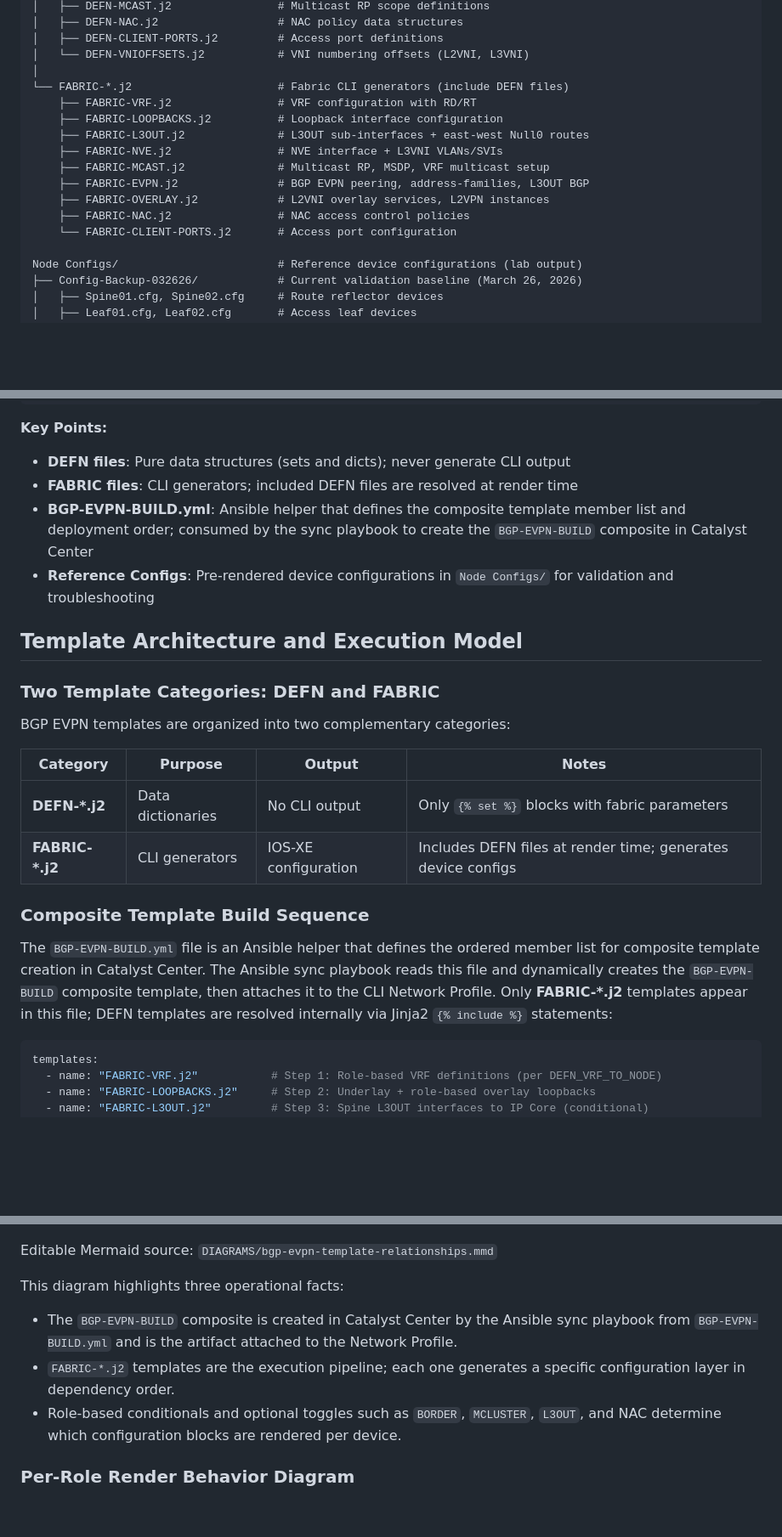
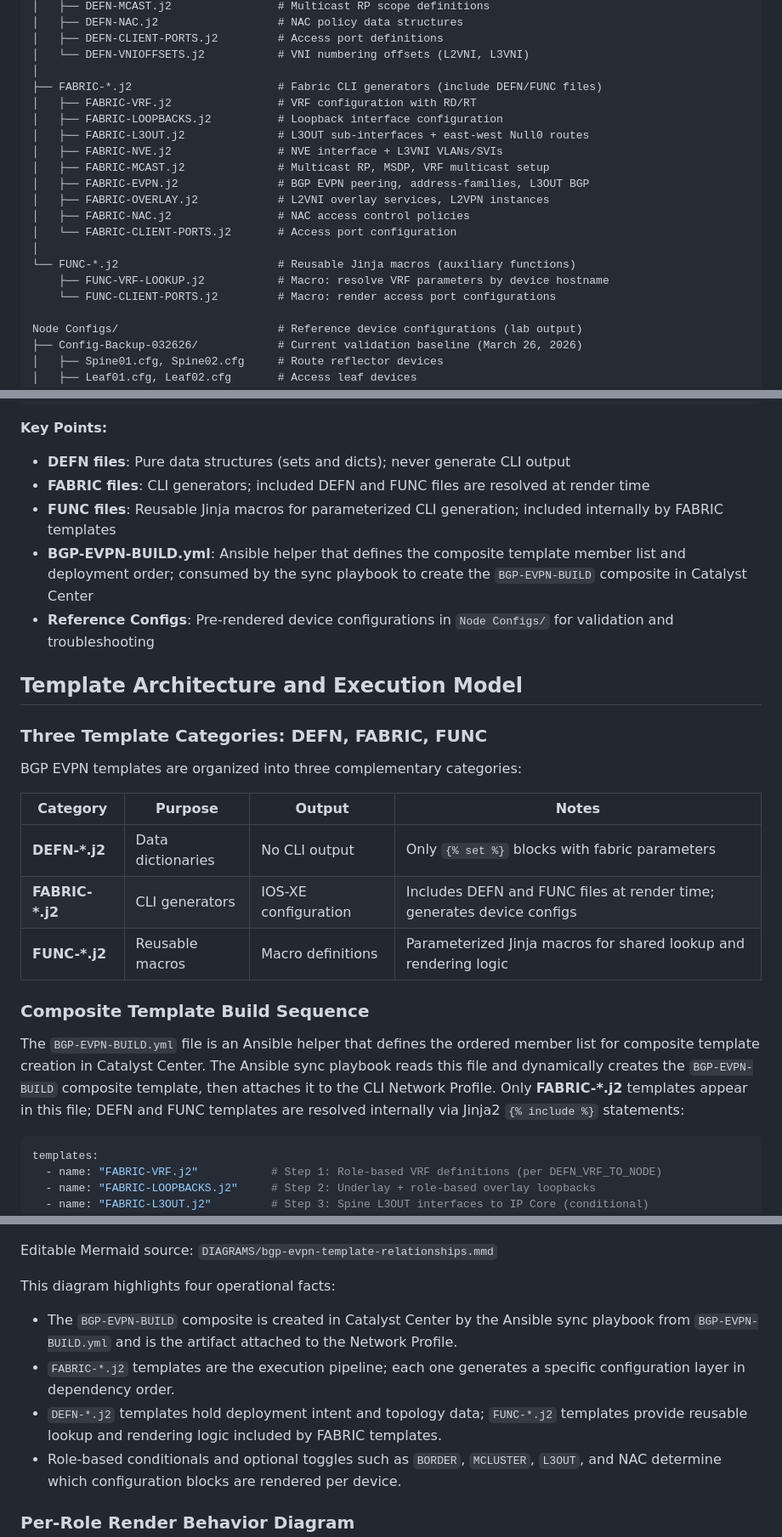
Before and after one commit to imanassypov/CatalystCenter-BGP-EVPN-VXLAN, a Markdown page: README.md, 3 parts joined by grey strips. Shown at 85% size. Rendered like a GitHub page; blank space fills up the shorter version.

Commit message:
README: restore FUNC references and explanations

````diff
--- a/README.md
+++ b/README.md
@@ -68,16 +68,20 @@ BGP EVPN/                            # Template source files (Jinja2)
 │   ├── DEFN-CLIENT-PORTS.j2         # Access port definitions
 │   └── DEFN-VNIOFFSETS.j2           # VNI numbering offsets (L2VNI, L3VNI)
 │
-└── FABRIC-*.j2                      # Fabric CLI generators (include DEFN files)
-    ├── FABRIC-VRF.j2                # VRF configuration with RD/RT
-    ├── FABRIC-LOOPBACKS.j2          # Loopback interface configuration
-    ├── FABRIC-L3OUT.j2              # L3OUT sub-interfaces + east-west Null0 routes
-    ├── FABRIC-NVE.j2                # NVE interface + L3VNI VLANs/SVIs
-    ├── FABRIC-MCAST.j2              # Multicast RP, MSDP, VRF multicast setup
-    ├── FABRIC-EVPN.j2               # BGP EVPN peering, address-families, L3OUT BGP
-    ├── FABRIC-OVERLAY.j2            # L2VNI overlay services, L2VPN instances
-    ├── FABRIC-NAC.j2                # NAC access control policies
-    └── FABRIC-CLIENT-PORTS.j2       # Access port configuration
+├── FABRIC-*.j2                      # Fabric CLI generators (include DEFN/FUNC files)
+│   ├── FABRIC-VRF.j2                # VRF configuration with RD/RT
+│   ├── FABRIC-LOOPBACKS.j2          # Loopback interface configuration
+│   ├── FABRIC-L3OUT.j2              # L3OUT sub-interfaces + east-west Null0 routes
+│   ├── FABRIC-NVE.j2                # NVE interface + L3VNI VLANs/SVIs
+│   ├── FABRIC-MCAST.j2              # Multicast RP, MSDP, VRF multicast setup
+│   ├── FABRIC-EVPN.j2               # BGP EVPN peering, address-families, L3OUT BGP
+│   ├── FABRIC-OVERLAY.j2            # L2VNI overlay services, L2VPN instances
+│   ├── FABRIC-NAC.j2                # NAC access control policies
+│   └── FABRIC-CLIENT-PORTS.j2       # Access port configuration
+│
+└── FUNC-*.j2                        # Reusable Jinja macros (auxiliary functions)
+    ├── FUNC-VRF-LOOKUP.j2           # Macro: resolve VRF parameters by device hostname
+    └── FUNC-CLIENT-PORTS.j2         # Macro: render access port configurations
 
 Node Configs/                        # Reference device configurations (lab output)
 ├── Config-Backup-032626/            # Current validation baseline (March 26, 2026)
@@ -112,24 +116,26 @@ DIAGRAMS/                            # Architecture and topology diagrams
 
 **Key Points:**
 - **DEFN files**: Pure data structures (sets and dicts); never generate CLI output
-- **FABRIC files**: CLI generators; included DEFN files are resolved at render time
+- **FABRIC files**: CLI generators; included DEFN and FUNC files are resolved at render time
+- **FUNC files**: Reusable Jinja macros for parameterized CLI generation; included internally by FABRIC templates
 - **BGP-EVPN-BUILD.yml**: Ansible helper that defines the composite template member list and deployment order; consumed by the sync playbook to create the `BGP-EVPN-BUILD` composite in Catalyst Center
 - **Reference Configs**: Pre-rendered device configurations in `Node Configs/` for validation and troubleshooting
 
 ## Template Architecture and Execution Model
 
-### Two Template Categories: DEFN and FABRIC
+### Three Template Categories: DEFN, FABRIC, FUNC
 
-BGP EVPN templates are organized into two complementary categories:
+BGP EVPN templates are organized into three complementary categories:
 
 | Category | Purpose | Output | Notes |
 |----------|---------|--------|-------|
 | **DEFN-*.j2** | Data dictionaries | No CLI output | Only `{% set %}` blocks with fabric parameters |
-| **FABRIC-*.j2** | CLI generators | IOS-XE configuration | Includes DEFN files at render time; generates device configs |
+| **FABRIC-*.j2** | CLI generators | IOS-XE configuration | Includes DEFN and FUNC files at render time; generates device configs |
+| **FUNC-*.j2** | Reusable macros | Macro definitions | Parameterized Jinja macros for shared lookup and rendering logic |
 
 ### Composite Template Build Sequence
 
-The `BGP-EVPN-BUILD.yml` file is an Ansible helper that defines the ordered member list for composite template creation in Catalyst Center. The Ansible sync playbook reads this file and dynamically creates the `BGP-EVPN-BUILD` composite template, then attaches it to the CLI Network Profile. Only **FABRIC-*.j2** templates appear in this file; DEFN templates are resolved internally via Jinja2 `{% include %}` statements:
+The `BGP-EVPN-BUILD.yml` file is an Ansible helper that defines the ordered member list for composite template creation in Catalyst Center. The Ansible sync playbook reads this file and dynamically creates the `BGP-EVPN-BUILD` composite template, then attaches it to the CLI Network Profile. Only **FABRIC-*.j2** templates appear in this file; DEFN and FUNC templates are resolved internally via Jinja2 `{% include %}` statements:
 
 ```yaml
 templates:
@@ -154,9 +160,10 @@ The Ansible sync playbook reads `BGP-EVPN-BUILD.yml` to create the `BGP-EVPN-BUI
 
 Editable Mermaid source: `DIAGRAMS/bgp-evpn-template-relationships.mmd`
 
-This diagram highlights three operational facts:
+This diagram highlights four operational facts:
 - The `BGP-EVPN-BUILD` composite is created in Catalyst Center by the Ansible sync playbook from `BGP-EVPN-BUILD.yml` and is the artifact attached to the Network Profile.
 - `FABRIC-*.j2` templates are the execution pipeline; each one generates a specific configuration layer in dependency order.
+- `DEFN-*.j2` templates hold deployment intent and topology data; `FUNC-*.j2` templates provide reusable lookup and rendering logic included by FABRIC templates.
 - Role-based conditionals and optional toggles such as `BORDER`, `MCLUSTER`, `L3OUT`, and NAC determine which configuration blocks are rendered per device.
 
 ### Per-Role Render Behavior Diagram
````
Also changed, not shown: other parts of README.md (+5 -4 lines).
